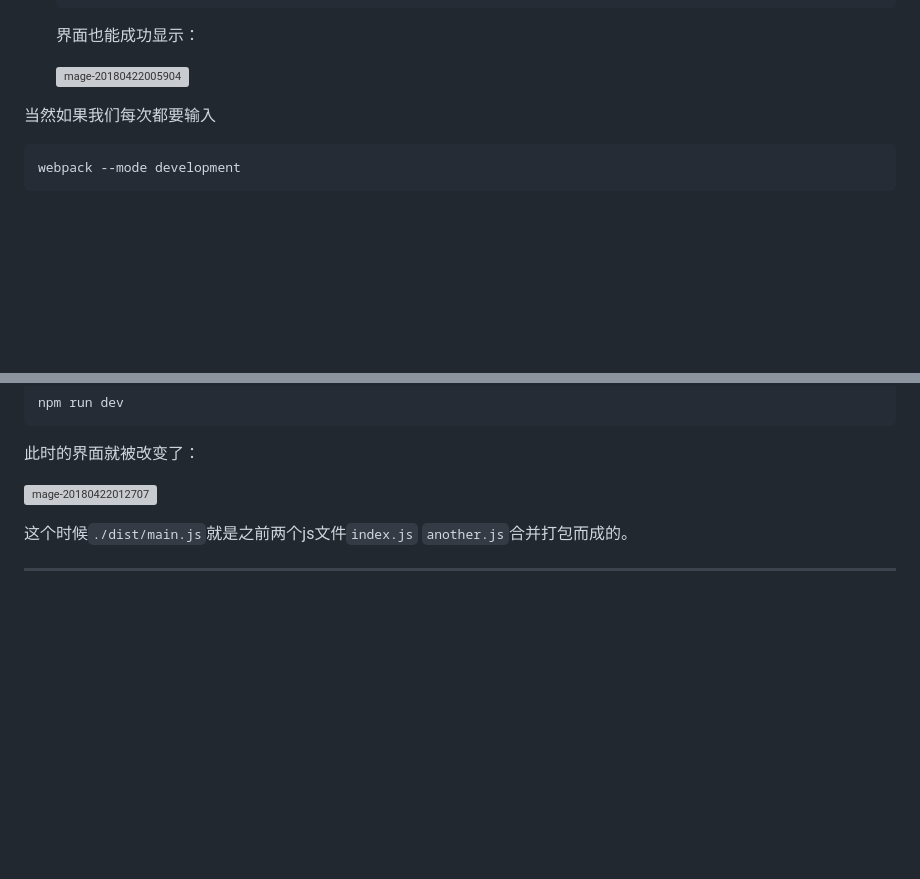
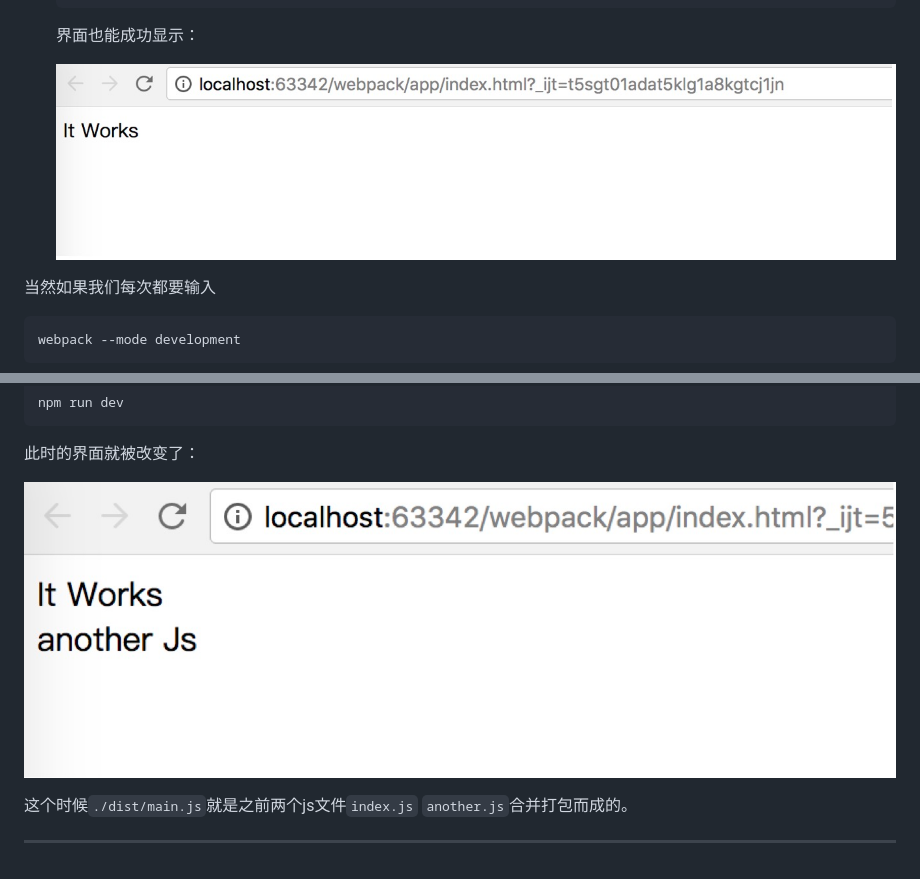
Before and after one commit to SingularD/LearingProcess, a Markdown page: webpack/webpack学习.md, 2 parts joined by grey strips. GitHub-like rendering; pictures changed too: webpack/imgs/new.png (added), webpack/imgs/old.png (added); blank space fills up the shorter version; grey boxes are pictures that could not be loaded.

Commit message:
add images path

```diff
--- a/webpack/webpack学习.md
+++ b/webpack/webpack学习.md
@@ -116,7 +116,7 @@ Module not found: Error: Can't resolve 'bundle.js' in '/Users/lsw/Desktop/worksp
 
    界面也能成功显示：
 
-   ![mage-20180422005904](/var/folders/3q/nx312cy54gq_9k3gk2l2fs0m0000gn/T/abnerworks.Typora/image-201804220059043.png)
+   ![l](./imgs/old.png)
 
 
 
@@ -185,7 +185,7 @@ npm run dev
 
 此时的界面就被改变了：
 
-![mage-20180422012707](/var/folders/3q/nx312cy54gq_9k3gk2l2fs0m0000gn/T/abnerworks.Typora/image-201804220127071.png)
+![e](./imgs/new.png)
 
 这个时候`./dist/main.js`就是之前两个js文件`index.js` `another.js`合并打包而成的。
 
```
